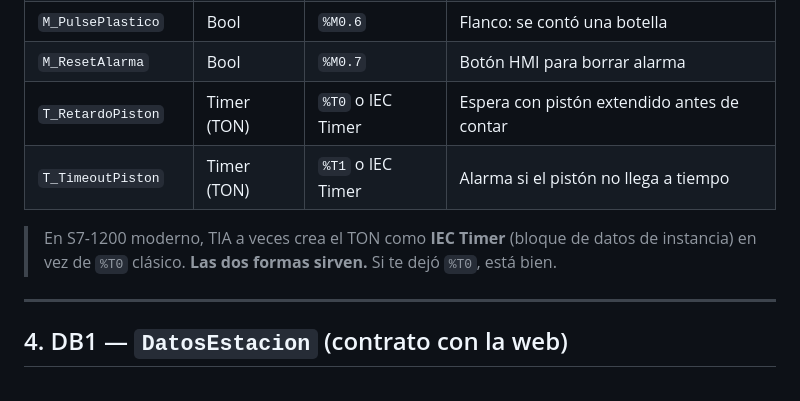
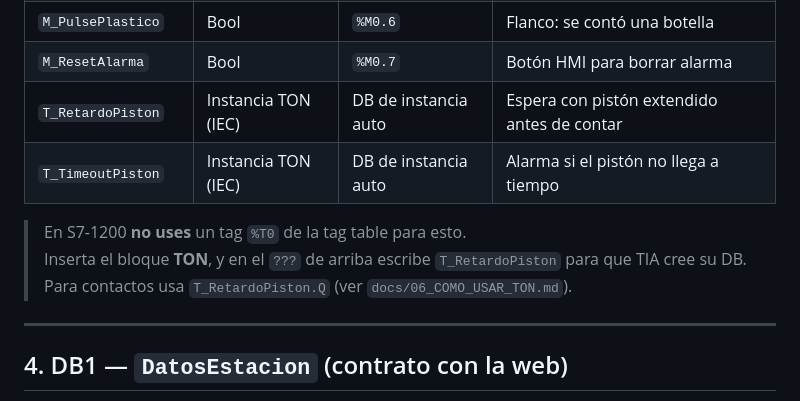
Before and after one commit to CalehZzz/Guacamayoooos, a Markdown page: tia/MAPA_IO_Y_DB.md, the part around the change. Drawn GitHub-style.

Commit message:
Aclarar que el TON IEC no usa tag %T0 en la tag table
Co-authored-by: CalehZzz <calebrenebr@gmail.com>

```diff
--- a/tia/MAPA_IO_Y_DB.md
+++ b/tia/MAPA_IO_Y_DB.md
@@ -52,10 +52,12 @@ Los `%M` concretos (M0.0, M0.6…) **no tienen que ser iguales a los de nadie**.
 | `M_ResetContadores` | Bool | `%M0.5` | Reset pedido desde HMI |
 | `M_PulsePlastico` | Bool | `%M0.6` | Flanco: se contó una botella |
 | `M_ResetAlarma` | Bool | `%M0.7` | Botón HMI para borrar alarma |
-| `T_RetardoPiston` | Timer (TON) | `%T0` o IEC Timer | Espera con pistón extendido antes de contar |
-| `T_TimeoutPiston` | Timer (TON) | `%T1` o IEC Timer | Alarma si el pistón no llega a tiempo |
+| `T_RetardoPiston` | Instancia TON (IEC) | DB de instancia auto | Espera con pistón extendido antes de contar |
+| `T_TimeoutPiston` | Instancia TON (IEC) | DB de instancia auto | Alarma si el pistón no llega a tiempo |
 
-> En S7-1200 moderno, TIA a veces crea el TON como **IEC Timer** (bloque de datos de instancia) en vez de `%T0` clásico. **Las dos formas sirven.** Si te dejó `%T0`, está bien.
+> En S7-1200 **no uses** un tag `%T0` de la tag table para esto.
+> Inserta el bloque **TON**, y en el `???` de arriba escribe `T_RetardoPiston` para que TIA cree su DB.
+> Para contactos usa `T_RetardoPiston.Q` (ver `docs/06_COMO_USAR_TON.md`).
 
 ---
 
```
